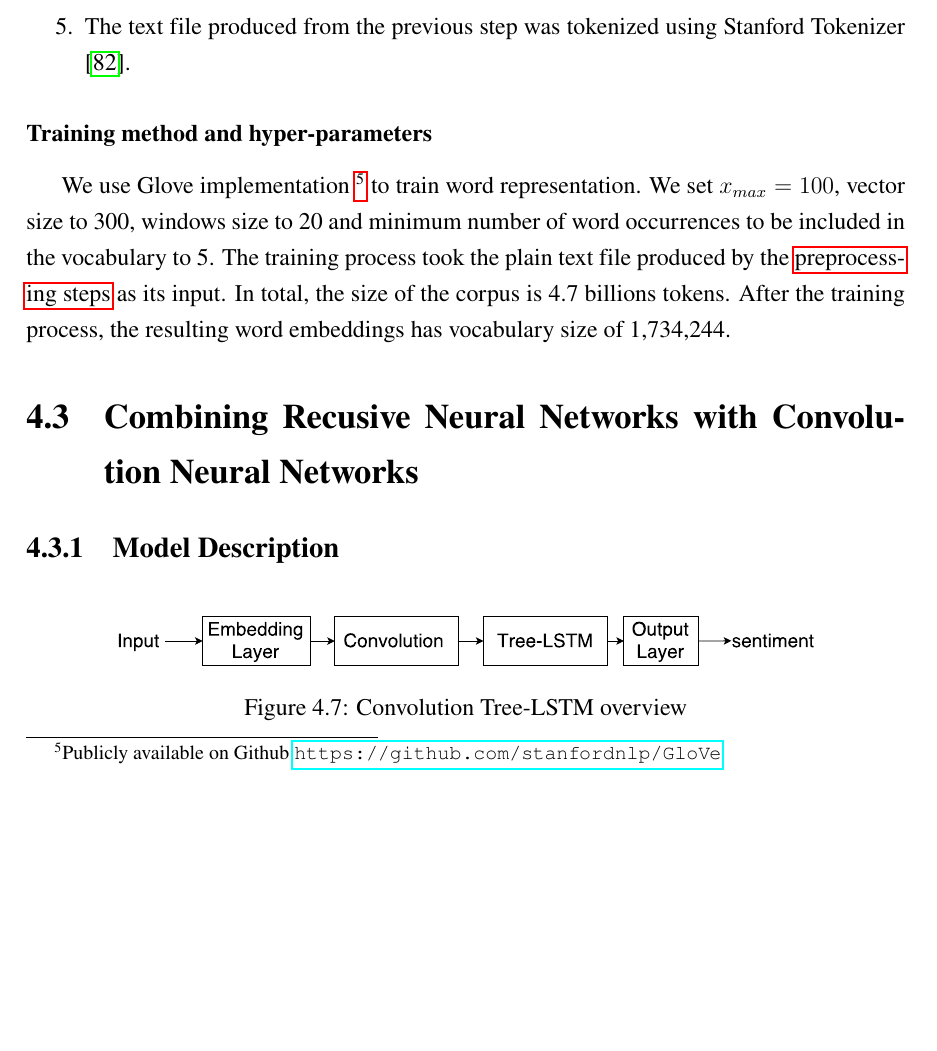
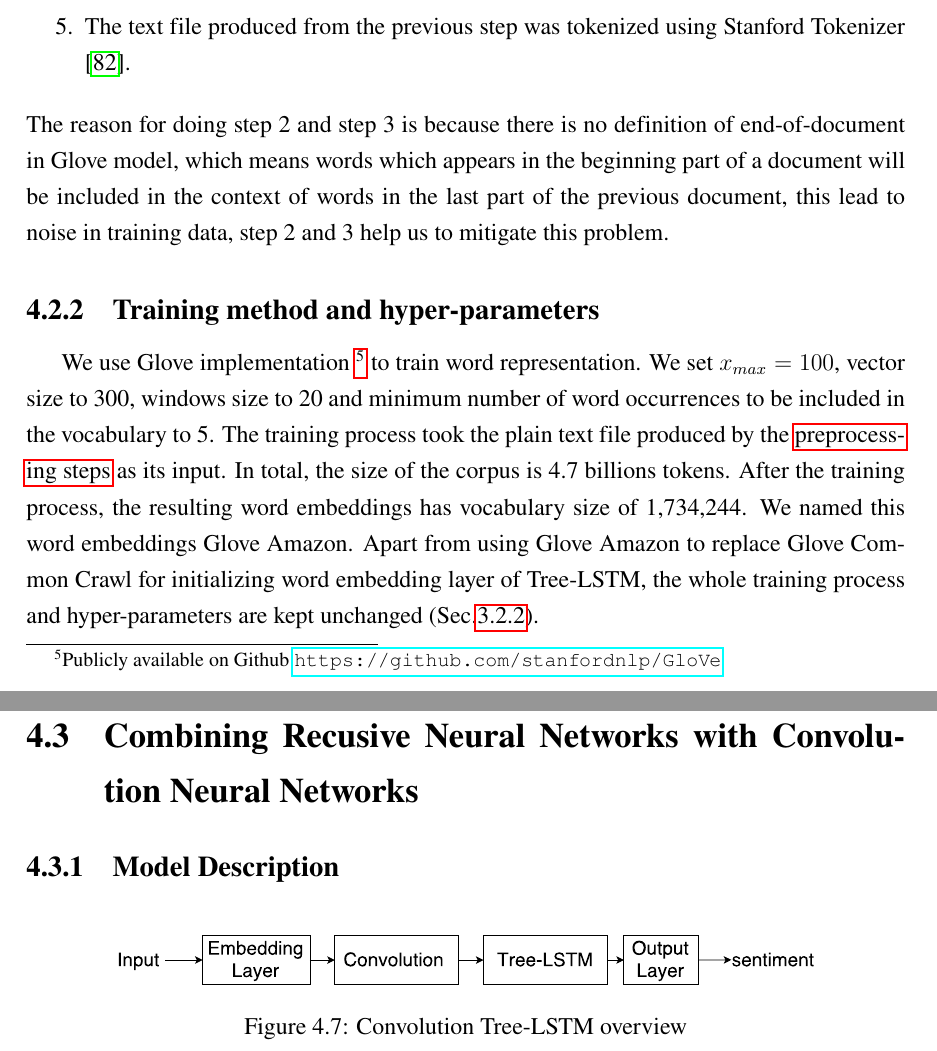
Before and after one commit to ttpro1995/thesis_latex, a LaTeX thesis (main.tex, which reads Method/method.tex): part of page 63 of 86 before the commit and two parts of pages 63 and 64 of 86 after it, the two joined at a grey line, cut so that both start at the same text, the shorter picture padded with empty space. Compiled offline with pdfLaTeX.

Commit message:
before merge

```diff
--- a/Method/method.tex
+++ b/Method/method.tex
@@ -162,13 +162,16 @@ Our model was trained using AdaGrad \cite{duchi2011adaptive} with learning rate
 \item All the reviews were dumped into a plain text file.
 \item The text file produced from the previous step was tokenized using Stanford Tokenizer \cite{tokenizerpart}.
 \end{enumerate}
-\paragraph{Training method and hyper-parameters}
+The reason for doing step 2 and step 3 is because there is no definition of end-of-document in Glove model, which means words which appears in the beginning part of a document will be included in the context of words in the last part of the previous document, this lead to noise in training data, step 2 and 3 help us to mitigate this problem.
+
+\subsection{Training method and hyper-parameters}
 We use Glove implementation \footnote{Publicly available on Github \url{https://github.com/stanfordnlp/GloVe}} to train word representation.
 We set $x_{max} = 100$, vector size to 300, windows size to 20 and minimum number of word occurrences to be included in the vocabulary to  5.
 The training process took the plain text file produced by the \hyperref[sec:preprocessamazonglove]{preprocessing steps} as its input.
 In total, the size of the corpus is 4.7 billions tokens.
 After the training process, the resulting word embeddings has vocabulary size of 1,734,244.
-
+We named this word embeddings Glove Amazon.
+Apart from using Glove Amazon to replace Glove Common Crawl for initializing word embedding layer of Tree-LSTM, the whole training process and hyper-parameters are kept unchanged (Sec.\ref{sec:treelstm}).
 
 \hypertarget{sec:CNNtree}{\section{Combining Recusive Neural Networks with Convolution Neural Networks}}\label{sec:CNNtree}
 \subsection{Model Description}
```
Also changed, not shown: Method/method.tex (2 more changed lines).
